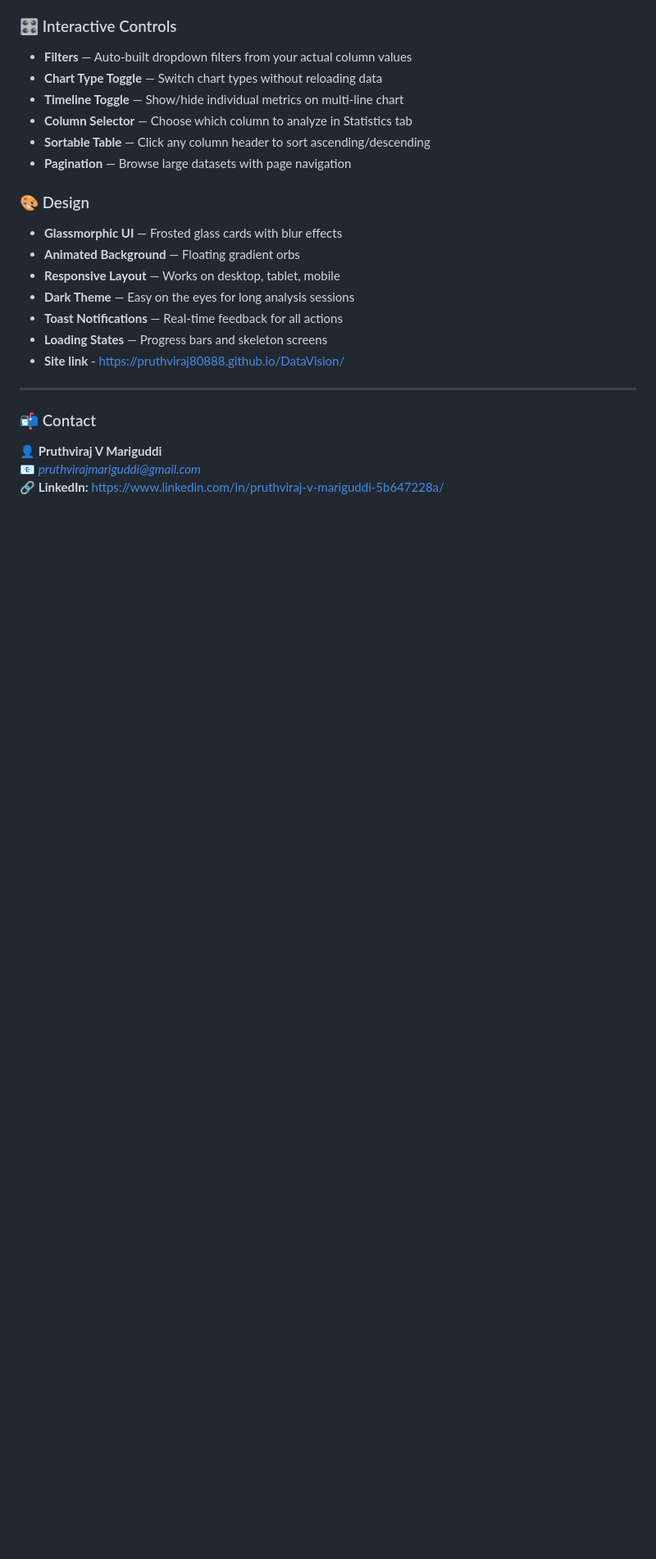
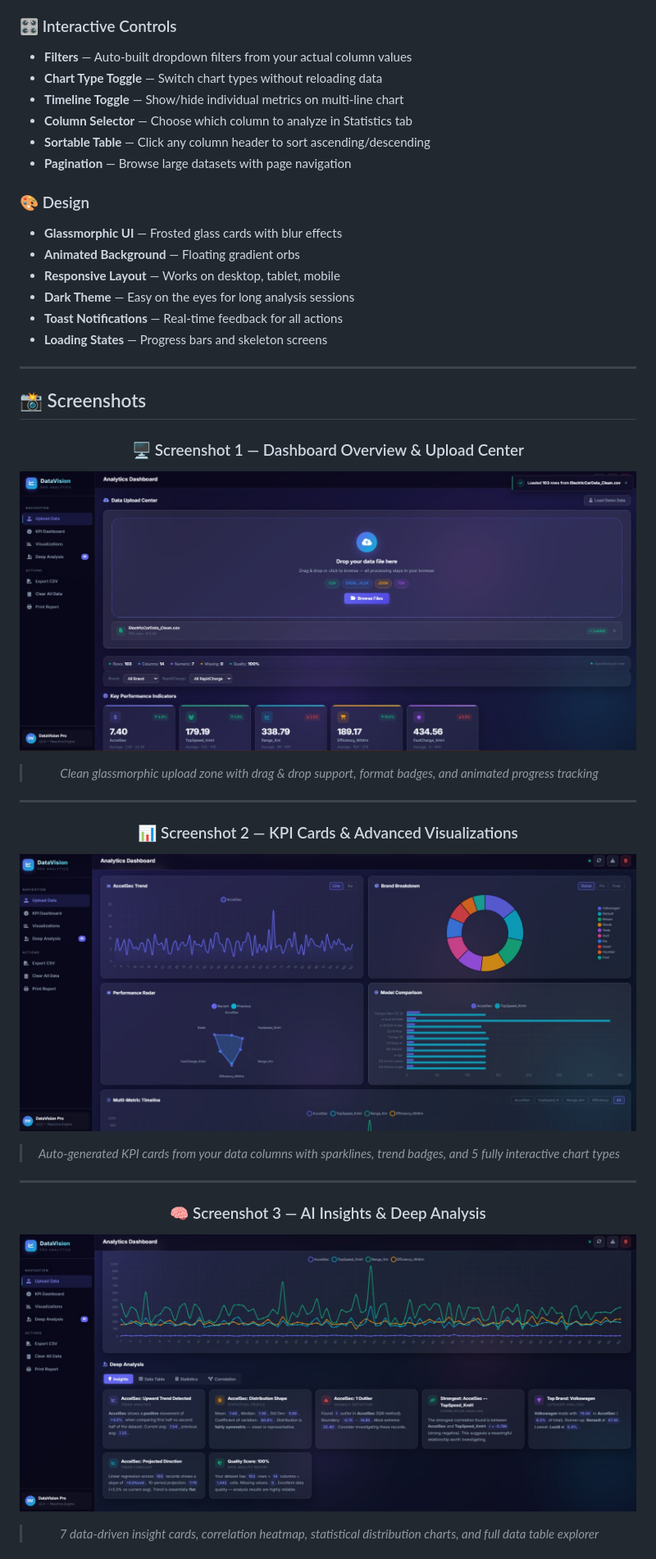
Before and after one commit to Pruthviraj80888/DataVision, a Markdown page: README.md, the part around one of its changes. Shown at 82% size. Drawn GitHub-style; blank space fills up the shorter version.

```diff
--- a/README.md
+++ b/README.md
@@ -105,12 +123,35 @@ All insights are **100% computed from your actual data** — no hardcoded text:
 - **Dark Theme** — Easy on the eyes for long analysis sessions
 - **Toast Notifications** — Real-time feedback for all actions
 - **Loading States** — Progress bars and skeleton screens
-- **Site link** - https://pruthviraj80888.github.io/DataVision/
-
 
 ---
 
-### 📬 Contact
-👤 **Pruthviraj V Mariguddi**
-📧 *pruthvirajmariguddi@gmail.com*
-🔗 **LinkedIn:** https://www.linkedin.com/in/pruthviraj-v-mariguddi-5b647228a/
+## 📸 Screenshots
+
+<div align="center">
+
+### 🖥️ Screenshot 1 — Dashboard Overview & Upload Center
+
+![DataVision Pro - Dashboard Overview and Upload Center](1img.jpeg)
+
+> *Clean glassmorphic upload zone with drag & drop support,*
+> *format badges, and animated progress tracking*
+
+---
+
+### 📊 Screenshot 2 — KPI Cards & Advanced Visualizations
+
+![DataVision Pro - KPI Cards and Advanced Charts](2img.jpeg)
+
+> *Auto-generated KPI cards from your data columns with sparklines,*
+> *trend badges, and 5 fully interactive chart types*
+
+---
+
+### 🧠 Screenshot 3 — AI Insights & Deep Analysis
+
+![DataVision Pro - AI Insights and Deep Analysis](3img.jpeg)
+
+> *7 data-driven insight cards, correlation heatmap,*
+> *statistical distribution charts, and full data table explorer*
+
```
Also changed, not shown: other parts of README.md (+37 -1 lines).
